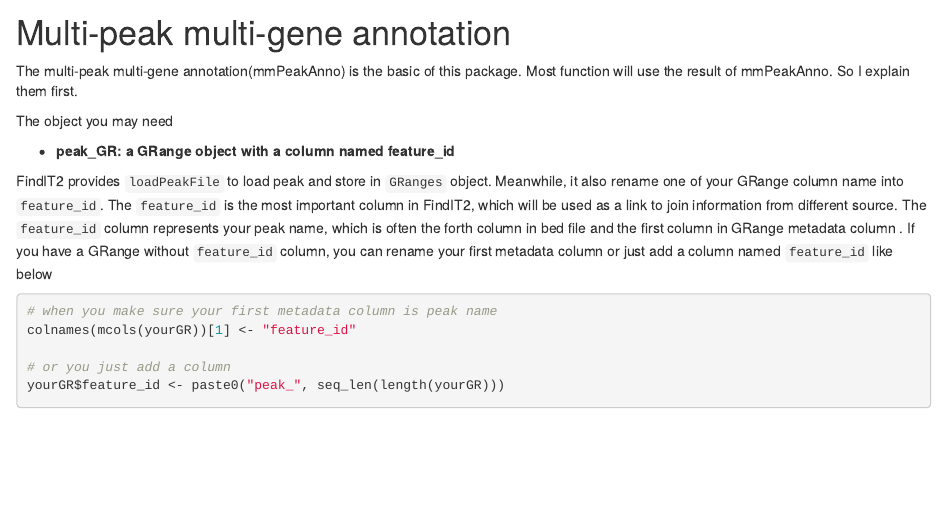
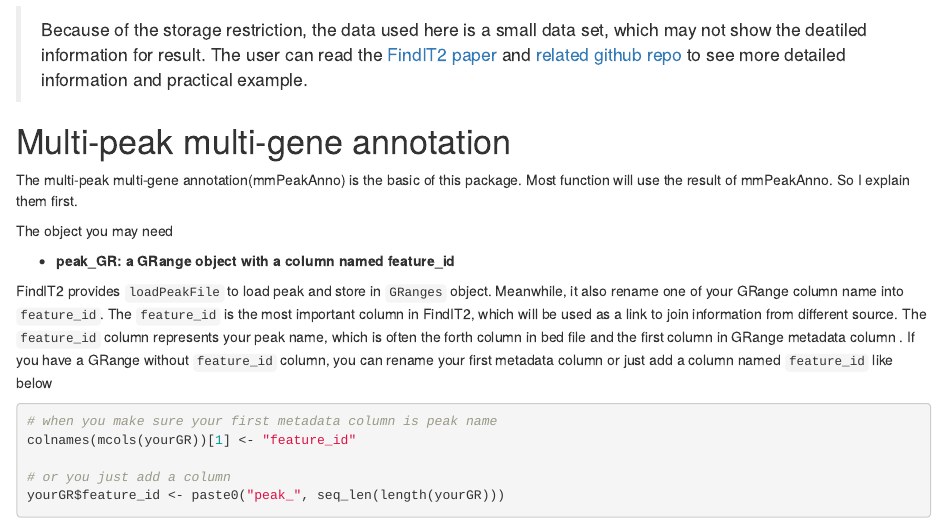
Before and after one commit to shangguandong1996/FindIT2, an R Markdown document (vignettes/FindIT2.Rmd): the page in a window 1100 px wide, from 1600 px down. Rendered offline with R 4.5, knitr and Pandoc, with nearby package versions; drawn as R Markdown's standard HTML page in place of the format the file asks for; some code elsewhere in the file could not run offline; common packages that the code uses without loading them are loaded.

Commit message:
add FindIT2 paper and related github repo in vignettes

````diff
--- a/vignettes/FindIT2.Rmd
+++ b/vignettes/FindIT2.Rmd
@@ -105,6 +105,10 @@ seqlevels(Txdb) <- c(paste0("Chr", 1:5), "M", "C")
 all_geneSet <- genes(Txdb)
 
 ```
+
+> Because of the storage restriction, the data used here is a small data set, which
+may not show the deatiled information for result. The user can read the [FindIT2 paper](https://bmcgenomics.biomedcentral.com/articles/10.1186/s12864-022-08506-8)
+and [related github repo](https://github.com/shangguandong1996/FindIT2_paper_relatedCode) to see more detailed information and practical example.
 
 # Multi-peak multi-gene annotation
 The multi-peak multi-gene annotation(mmPeakAnno) is the basic of this package.
````
